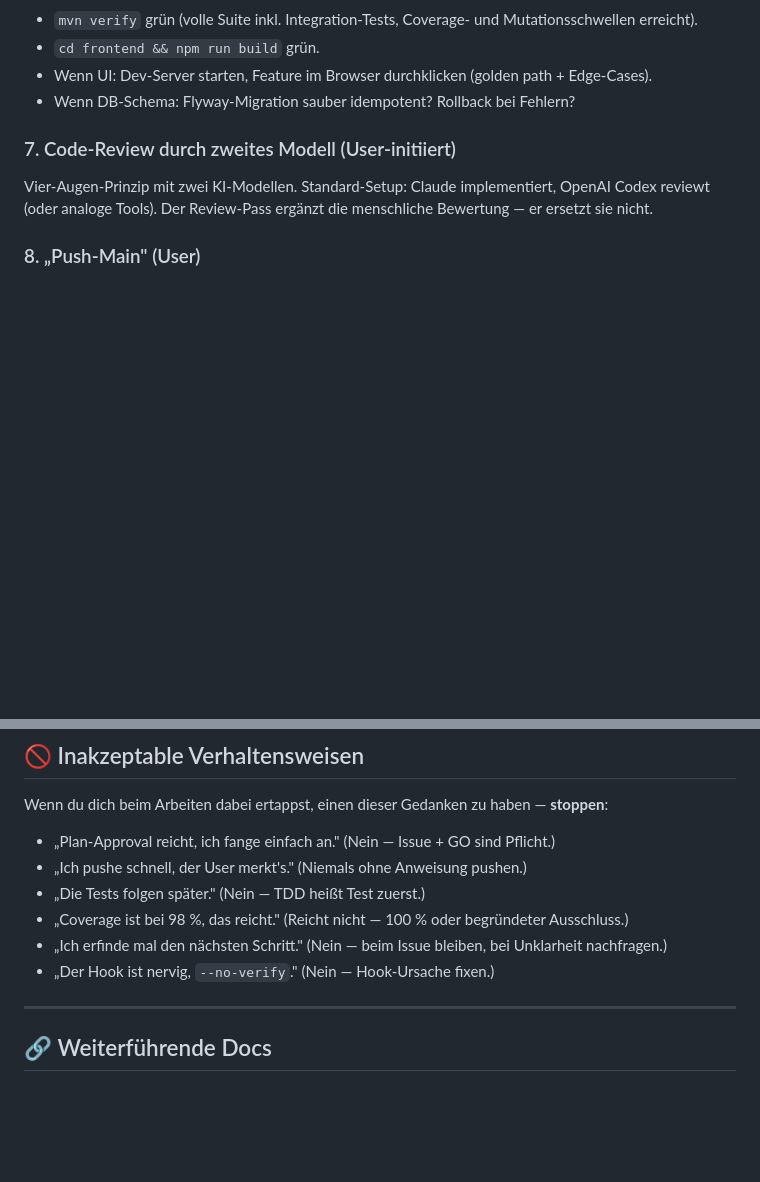
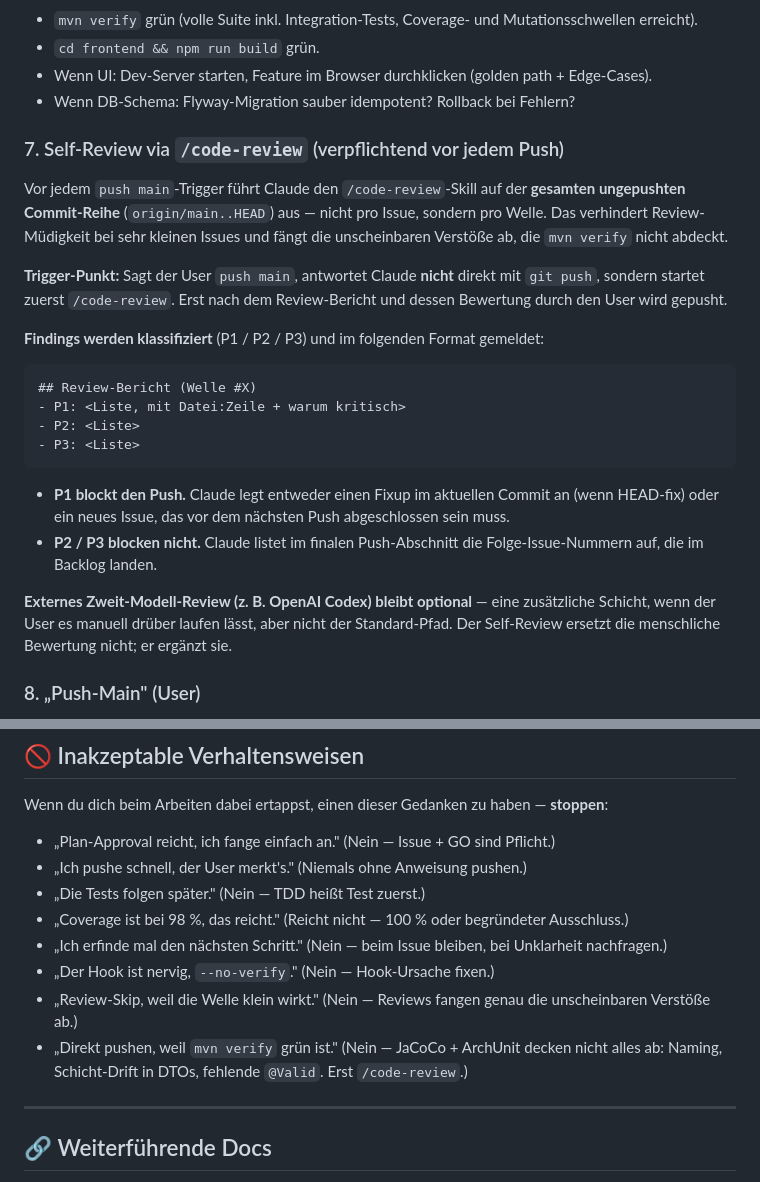
Before and after one commit to mannewolff/java, a Markdown page: CLAUDE-workflow.md, 2 parts joined by grey strips. Drawn GitHub-style; blank space fills up the shorter version.

Commit message:
Rewrite workflow step 7 to mandatory /code-review self-review
Schritt 7 fordert nun vor jedem push-main-Trigger einen /code-review-Pass
auf origin/main..HEAD mit P1/P2/P3-Klassifizierung; P1 blockt den Push.
Externes Zweit-Modell-Review bleibt optional. Anti-Pattern-Liste um zwei
Review-Skip-Einträge ergänzt.

Refs #53

Co-Authored-By: Claude Opus 4.7 <noreply@anthropic.com>

````diff
--- a/CLAUDE-workflow.md
+++ b/CLAUDE-workflow.md
@@ -53,9 +53,25 @@ Wenn das Projekt ein Kanban-Board nutzt, dient die **Ready**-Spalte als generell
 - Wenn UI: Dev-Server starten, Feature im Browser durchklicken (golden path + Edge-Cases).
 - Wenn DB-Schema: Flyway-Migration sauber idempotent? Rollback bei Fehlern?
 
-### 7. Code-Review durch zweites Modell (User-initiiert)
+### 7. Self-Review via `/code-review` (verpflichtend vor jedem Push)
 
-Vier-Augen-Prinzip mit zwei KI-Modellen. Standard-Setup: Claude implementiert, OpenAI Codex reviewt (oder analoge Tools). Der Review-Pass ergänzt die menschliche Bewertung — er ersetzt sie nicht.
+Vor jedem `push main`-Trigger führt Claude den `/code-review`-Skill auf der **gesamten ungepushten Commit-Reihe** (`origin/main..HEAD`) aus — nicht pro Issue, sondern pro Welle. Das verhindert Review-Müdigkeit bei sehr kleinen Issues und fängt die unscheinbaren Verstöße ab, die `mvn verify` nicht abdeckt.
+
+**Trigger-Punkt:** Sagt der User `push main`, antwortet Claude **nicht** direkt mit `git push`, sondern startet zuerst `/code-review`. Erst nach dem Review-Bericht und dessen Bewertung durch den User wird gepusht.
+
+**Findings werden klassifiziert** (P1 / P2 / P3) und im folgenden Format gemeldet:
+
+```
+## Review-Bericht (Welle #X)
+- P1: <Liste, mit Datei:Zeile + warum kritisch>
+- P2: <Liste>
+- P3: <Liste>
+```
+
+- **P1 blockt den Push.** Claude legt entweder einen Fixup im aktuellen Commit an (wenn HEAD-fix) oder ein neues Issue, das vor dem nächsten Push abgeschlossen sein muss.
+- **P2 / P3 blocken nicht.** Claude listet im finalen Push-Abschnitt die Folge-Issue-Nummern auf, die im Backlog landen.
+
+**Externes Zweit-Modell-Review (z. B. OpenAI Codex) bleibt optional** — eine zusätzliche Schicht, wenn der User es manuell drüber laufen lässt, aber nicht der Standard-Pfad. Der Self-Review ersetzt die menschliche Bewertung nicht; er ergänzt sie.
 
 ### 8. „Push-Main" (User)
 
@@ -299,6 +315,8 @@ Wenn du dich beim Arbeiten dabei ertappst, einen dieser Gedanken zu haben — **
 - „Coverage ist bei 98 %, das reicht." (Reicht nicht — 100 % oder begründeter Ausschluss.)
 - „Ich erfinde mal den nächsten Schritt." (Nein — beim Issue bleiben, bei Unklarheit nachfragen.)
 - „Der Hook ist nervig, `--no-verify`." (Nein — Hook-Ursache fixen.)
+- „Review-Skip, weil die Welle klein wirkt." (Nein — Reviews fangen genau die unscheinbaren Verstöße ab.)
+- „Direkt pushen, weil `mvn verify` grün ist." (Nein — JaCoCo + ArchUnit decken nicht alles ab: Naming, Schicht-Drift in DTOs, fehlende `@Valid`. Erst `/code-review`.)
 
 ---
 
````
